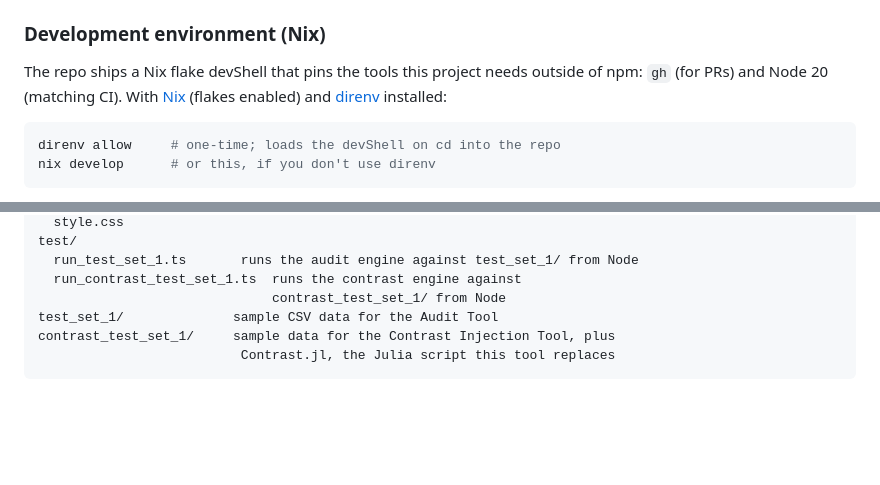
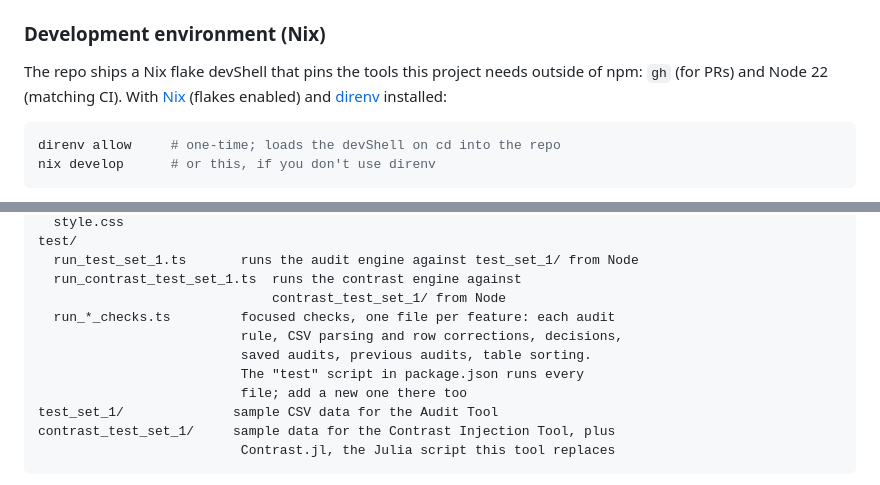
Before and after one commit to UPenn-CAMRIS/camris-tools, a Markdown page: README.md, 2 parts joined by grey strips. Drawn GitHub-style; blank space fills up the shorter version.

Commit message:
Correct the README's Node version and test list (#29)
The dev-environment section said the Nix shell pins Node 20; flake.nix
and CI use Node 22. The project structure listed 2 of the 15 test
files; describe the run_*_checks.ts files as a group and say to add a
new one to the test script in package.json.

Co-authored-by: Claude Opus 5.5 <noreply@anthropic.com>

```diff
--- a/README.md
+++ b/README.md
@@ -358,7 +358,7 @@ plugin). CI (`.github/workflows/ci.yml`) runs `scripts/check` on each PR.
 ### Development environment (Nix)
 
 The repo ships a Nix flake devShell that pins the tools this project needs
-outside of npm: `gh` (for PRs) and Node 20 (matching CI). With
+outside of npm: `gh` (for PRs) and Node 22 (matching CI). With
 [Nix](https://nixos.org/download) (flakes enabled) and
 [direnv](https://direnv.net) installed:
 
@@ -430,6 +430,11 @@ test/
   run_test_set_1.ts       runs the audit engine against test_set_1/ from Node
   run_contrast_test_set_1.ts  runs the contrast engine against
                               contrast_test_set_1/ from Node
+  run_*_checks.ts         focused checks, one file per feature: each audit
+                          rule, CSV parsing and row corrections, decisions,
+                          saved audits, previous audits, table sorting.
+                          The "test" script in package.json runs every
+                          file; add a new one there too
 test_set_1/              sample CSV data for the Audit Tool
 contrast_test_set_1/     sample data for the Contrast Injection Tool, plus
                           Contrast.jl, the Julia script this tool replaces
```
